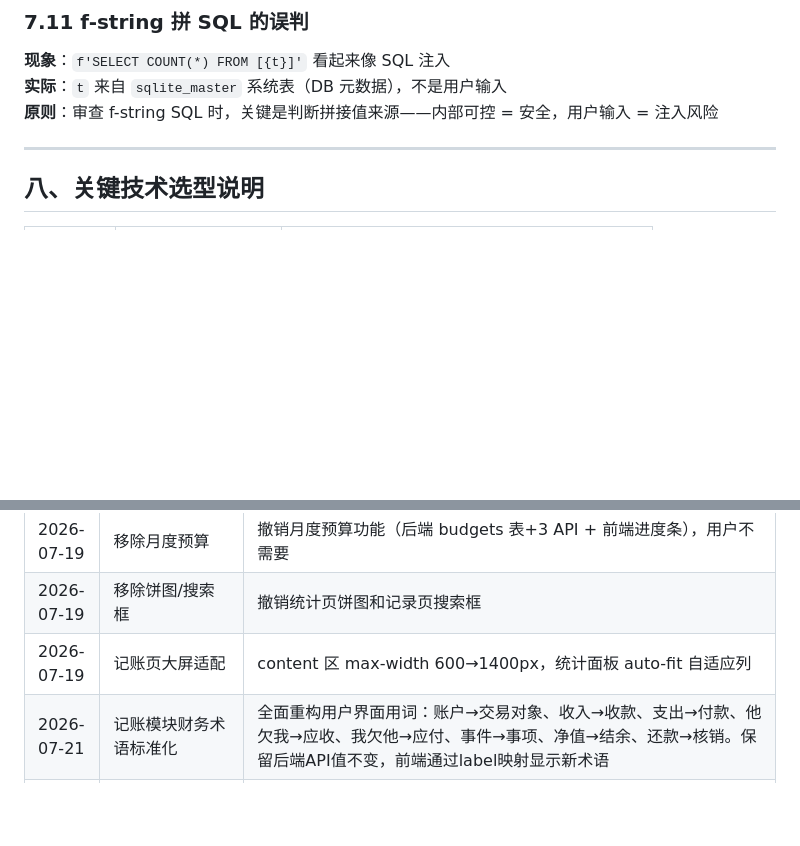
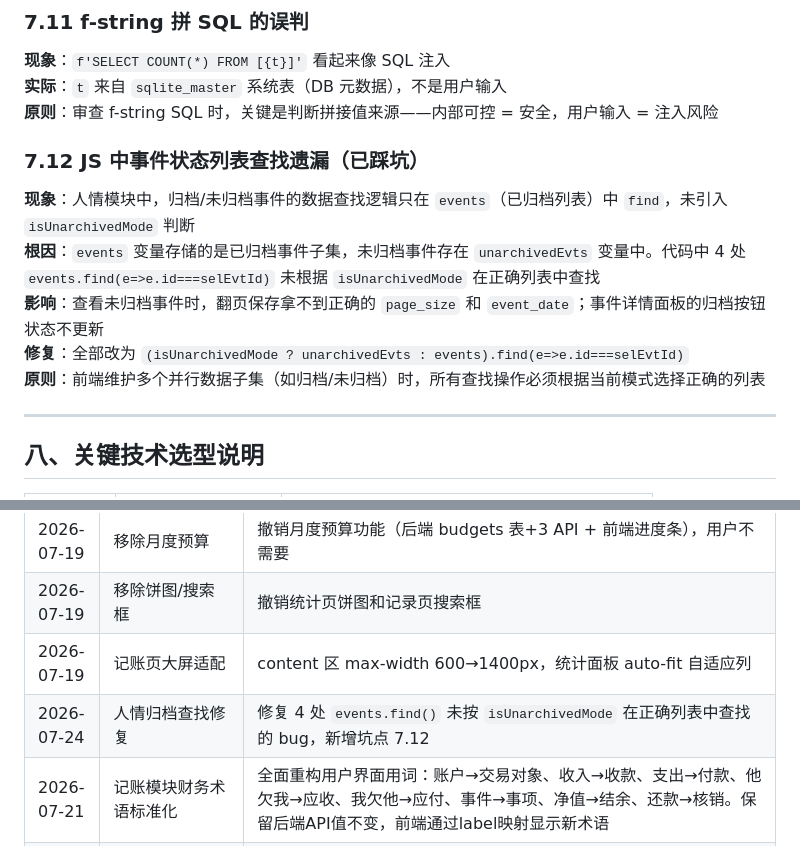
Before and after one commit to hyxts/construction-log-system, a Markdown page: 开发规范.md, 2 parts joined by grey strips. Rendered like a GitHub page; blank space fills up the shorter version.

Commit message:
docs: 开发规范新增坑点 7.12 -- JS 事件状态列表查找遗漏

```diff
--- a/开发规范.md
+++ b/开发规范.md
@@ -625,6 +625,13 @@ du -sh /home/slhfwq/construction-log-system/*
 **实际**：`t` 来自 `sqlite_master` 系统表（DB 元数据），不是用户输入
 **原则**：审查 f-string SQL 时，关键是判断拼接值来源——内部可控 = 安全，用户输入 = 注入风险
 
+### 7.12 JS 中事件状态列表查找遗漏（已踩坑）
+**现象**：人情模块中，归档/未归档事件的数据查找逻辑只在 `events`（已归档列表）中 `find`，未引入 `isUnarchivedMode` 判断
+**根因**：`events` 变量存储的是已归档事件子集，未归档事件存在 `unarchivedEvts` 变量中。代码中 4 处 `events.find(e=>e.id===selEvtId)` 未根据 `isUnarchivedMode` 在正确列表中查找
+**影响**：查看未归档事件时，翻页保存拿不到正确的 `page_size` 和 `event_date`；事件详情面板的归档按钮状态不更新
+**修复**：全部改为 `(isUnarchivedMode ? unarchivedEvts : events).find(e=>e.id===selEvtId)`
+**原则**：前端维护多个并行数据子集（如归档/未归档）时，所有查找操作必须根据当前模式选择正确的列表
+
 ---
 
 ## 八、关键技术选型说明
@@ -687,6 +694,7 @@ du -sh /home/slhfwq/construction-log-system/*
 | 2026-07-19 | 移除月度预算 | 撤销月度预算功能（后端 budgets 表+3 API + 前端进度条），用户不需要 |
 | 2026-07-19 | 移除饼图/搜索框 | 撤销统计页饼图和记录页搜索框 |
 | 2026-07-19 | 记账页大屏适配 | content 区 max-width 600→1400px，统计面板 auto-fit 自适应列 |
+| 2026-07-24 | 人情归档查找修复 | 修复 4 处 `events.find()` 未按 `isUnarchivedMode` 在正确列表中查找的 bug，新增坑点 7.12 |
 | 2026-07-21 | 记账模块财务术语标准化 | 全面重构用户界面用词：账户→交易对象、收入→收款、支出→付款、他欠我→应收、我欠他→应付、事件→事项、净值→结余、还款→核销。保留后端API值不变，前端通过label映射显示新术语 |
 | 2026-07-20 | 记账页移动端适配 | 375px 小屏表单竖向堆叠防溢出，viewport-fit=cover，safe-area 安全区域，触控目标≥44px，输入字号 16px，768px 断点媒体查询 |
 | 2026-07-20 | 人情系统全量移动端自检修复 | Toast 移动端 top:auto 防拉伸；保存页 Promise.allSettled 并行化（12条从串行12次→单次并行）；原生 confirm 替换为自定义弹窗；弹窗打开锁 body 滚动；card-title 内联样式移入 CSS 类；loadEventDetail 并行获取记录+事件列表；锁定切换轻量刷新不重载 |
```
